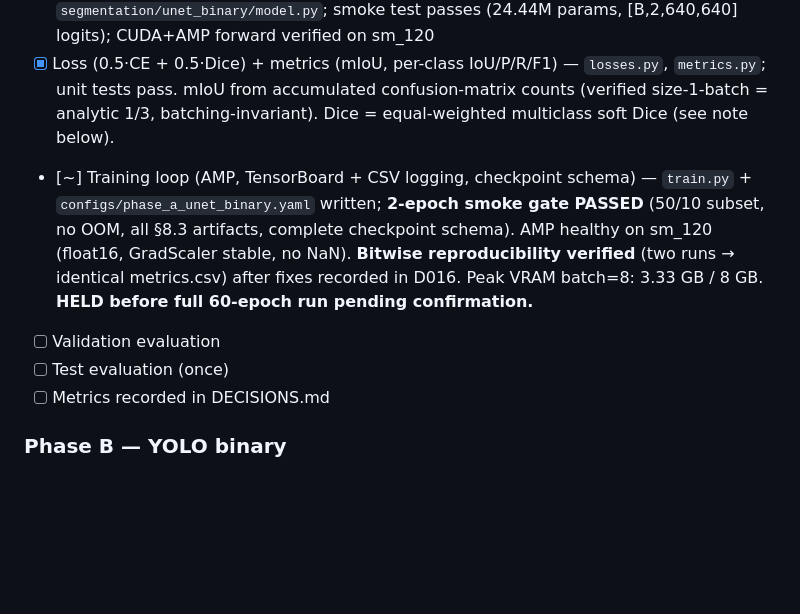
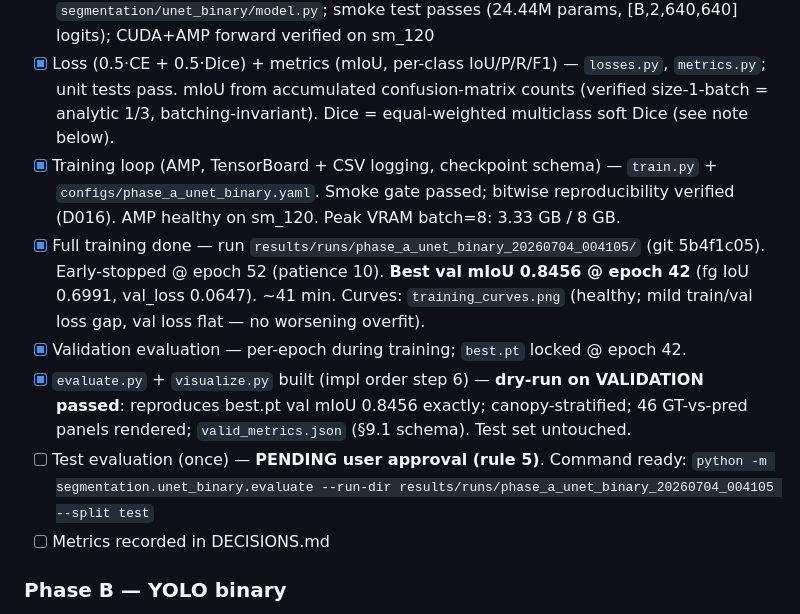
Before and after one commit to riceth/vineyard-nav-thesis, a Markdown page: vineyard_nav/docs/STATUS.md, the part around the change. Drawn GitHub-style; blank space fills up the shorter version.

Commit message:
A-5: Phase A U-Net binary full training complete, best checkpoint locked
Trained 60 epochs, early-stopped at epoch 52 (patience 10). Best
checkpoint at epoch 42, results/runs/phase_a_unet_binary_20260704_004105/.

Val metrics (best epoch):
- mIoU: 0.8456
- Foreground IoU: 0.6991 (trunk + pole pixels — the quality signal)
- Background IoU: 0.9921
- Foreground Precision: 0.8237
- Foreground Recall:    0.8220
- Foreground F1:        0.8229

Balanced precision/recall indicates trade-off-neutral predictions,
not biased toward false positives or negatives.

Training reproducible per D016 clarification. Test set untouched
(rule 5 hard-locked). Anchors baseline metric for three-arm study.

```diff
--- a/vineyard_nav/docs/STATUS.md
+++ b/vineyard_nav/docs/STATUS.md
@@ -75,9 +75,11 @@ Three model arms, all feeding the same downstream (per-side clustering → RANSA
 - [x] Dataset class + spot-check visualisation — `segmentation/unet_binary/dataset.py`; spot-check gate **passed** (labels verified: red covers trunk+pole, excludes pipes/robot, both canopy states)
 - [x] SMP U-Net wrapper (ResNet-34 encoder, ImageNet pretrained) — `segmentation/unet_binary/model.py`; smoke test passes (24.44M params, [B,2,640,640] logits); CUDA+AMP forward verified on sm_120
 - [x] Loss (0.5·CE + 0.5·Dice) + metrics (mIoU, per-class IoU/P/R/F1) — `losses.py`, `metrics.py`; unit tests pass. mIoU from accumulated confusion-matrix counts (verified size-1-batch = analytic 1/3, batching-invariant). Dice = equal-weighted multiclass soft Dice (see note below).
-- [~] Training loop (AMP, TensorBoard + CSV logging, checkpoint schema) — `train.py` + `configs/phase_a_unet_binary.yaml` written; **2-epoch smoke gate PASSED** (50/10 subset, no OOM, all §8.3 artifacts, complete checkpoint schema). AMP healthy on sm_120 (float16, GradScaler stable, no NaN). **Bitwise reproducibility verified** (two runs → identical metrics.csv) after fixes recorded in D016. Peak VRAM batch=8: 3.33 GB / 8 GB. **HELD before full 60-epoch run pending confirmation.**
-- [ ] Validation evaluation
-- [ ] Test evaluation (once)
+- [x] Training loop (AMP, TensorBoard + CSV logging, checkpoint schema) — `train.py` + `configs/phase_a_unet_binary.yaml`. Smoke gate passed; bitwise reproducibility verified (D016). AMP healthy on sm_120. Peak VRAM batch=8: 3.33 GB / 8 GB.
+- [x] Full training done — run `results/runs/phase_a_unet_binary_20260704_004105/` (git 5b4f1c05). Early-stopped @ epoch 52 (patience 10). **Best val mIoU 0.8456 @ epoch 42** (fg IoU 0.6991, val_loss 0.0647). ~41 min. Curves: `training_curves.png` (healthy; mild train/val loss gap, val loss flat — no worsening overfit).
+- [x] Validation evaluation — per-epoch during training; `best.pt` locked @ epoch 42.
+- [x] `evaluate.py` + `visualize.py` built (impl order step 6) — **dry-run on VALIDATION passed**: reproduces best.pt val mIoU 0.8456 exactly; canopy-stratified; 46 GT-vs-pred panels rendered; `valid_metrics.json` (§9.1 schema). Test set untouched.
+- [ ] Test evaluation (once) — **PENDING user approval (rule 5)**. Command ready: `python -m segmentation.unet_binary.evaluate --run-dir results/runs/phase_a_unet_binary_20260704_004105 --split test`
 - [ ] Metrics recorded in DECISIONS.md
 
 ### Phase B — YOLO binary
```
